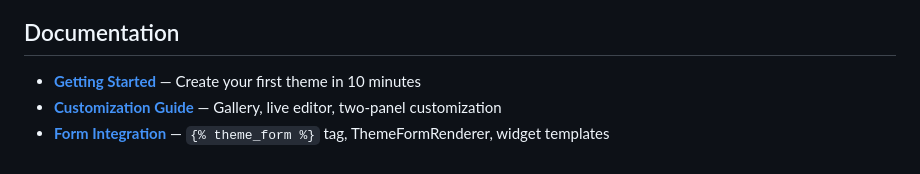
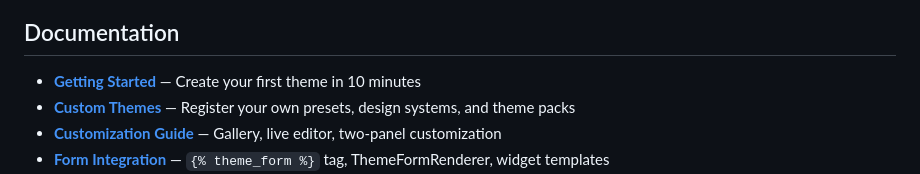
Before and after one commit to djust-org/djust-theming, a Markdown page: README.md, the part around the change. Rendered like a GitHub page.

```diff
--- a/README.md
+++ b/README.md
@@ -588,6 +588,7 @@ All styles use CSS custom properties and automatically adapt to any preset and l
 ## Documentation
 
 - **[Getting Started](docs/getting-started.md)** — Create your first theme in 10 minutes
+- **[Custom Themes](docs/custom-themes.md)** — Register your own presets, design systems, and theme packs
 - **[Customization Guide](docs/customization.md)** — Gallery, live editor, two-panel customization
 - **[Form Integration](docs/forms.md)** — `{% theme_form %}` tag, ThemeFormRenderer, widget templates
 - **[RTL Support](docs/rtl.md)** — Right-to-left language support, logical properties, direction config
```
Also changed, not shown: docs/custom-themes.md (added, +193 -0 lines).
